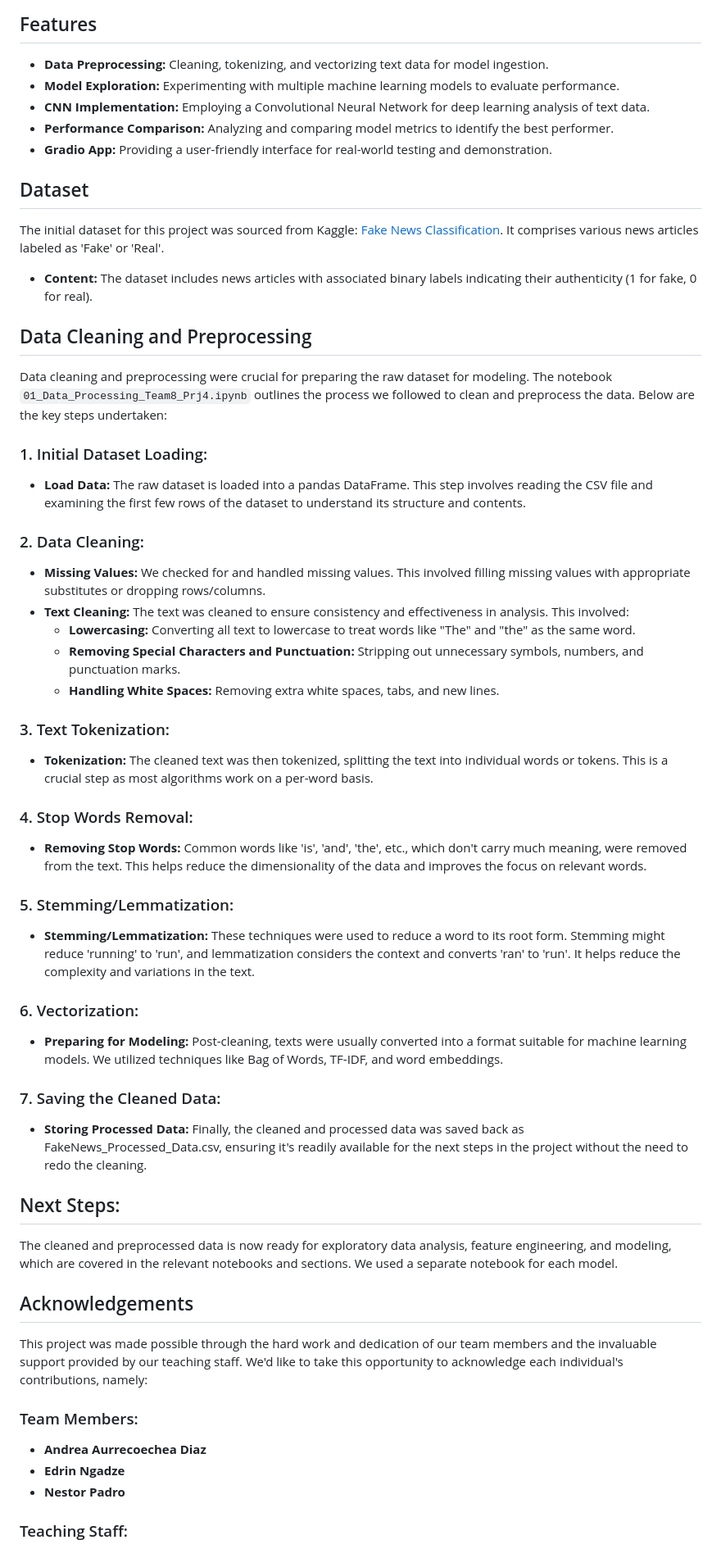
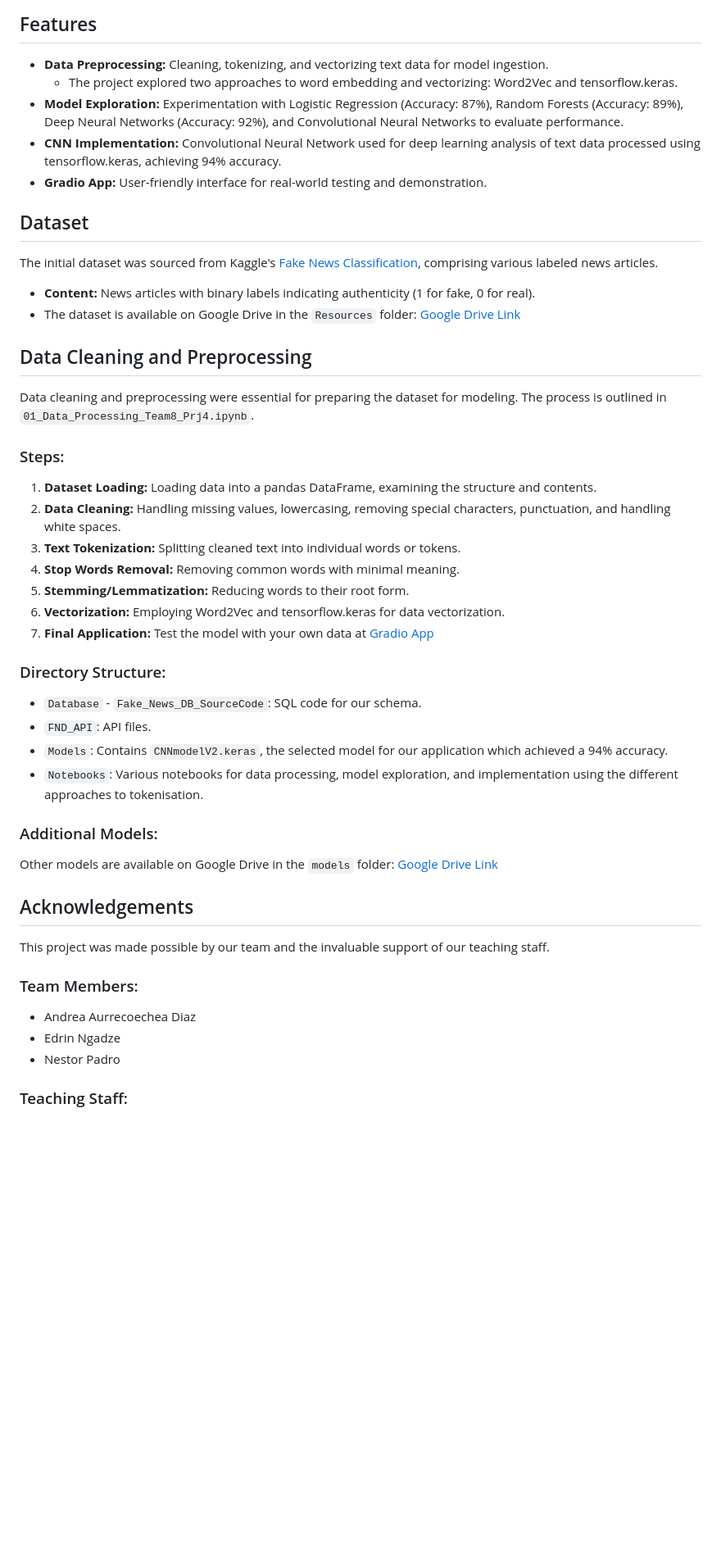
Before and after one commit to Andre2503/Group8-Project4, a Markdown page: README.md, the part around one of its changes. Shown at 82% size. GitHub-like rendering; blank space fills up the shorter version.

```diff
--- a/README.md
+++ b/README.md
@@ -5,55 +5,43 @@ In the era of information overload, distinguishing between real and fake news ha
 
 ## Features
 - **Data Preprocessing:** Cleaning, tokenizing, and vectorizing text data for model ingestion.
-- **Model Exploration:** Experimenting with multiple machine learning models to evaluate performance.
-- **CNN Implementation:** Employing a Convolutional Neural Network for deep learning analysis of text data.
-- **Performance Comparison:** Analyzing and comparing model metrics to identify the best performer.
-- **Gradio App:** Providing a user-friendly interface for real-world testing and demonstration.
+    - The project explored two approaches to word embedding and vectorizing: Word2Vec and tensorflow.keras.
+- **Model Exploration:** Experimentation with Logistic Regression (Accuracy: 87%), Random Forests (Accuracy: 89%), Deep Neural Networks (Accuracy: 92%), and Convolutional Neural Networks to evaluate performance.
+- **CNN Implementation:** Convolutional Neural Network used for deep learning analysis of text data processed using tensorflow.keras, achieving 94% accuracy.
+- **Gradio App:** User-friendly interface for real-world testing and demonstration.
 
 ## Dataset
-The initial dataset for this project was sourced from Kaggle: [Fake News Classification](https://www.kaggle.com/datasets/saurabhshahane/fake-news-classification). It comprises various news articles labeled as 'Fake' or 'Real'.
-
-- **Content:** The dataset includes news articles with associated binary labels indicating their authenticity (1 for fake, 0 for real).
+The initial dataset was sourced from Kaggle's [Fake News Classification](https://www.kaggle.com/datasets/saurabhshahane/fake-news-classification), comprising various labeled news articles.
+- **Content:** News articles with binary labels indicating authenticity (1 for fake, 0 for real).
+- The dataset is available on Google Drive in the `Resources` folder: [Google Drive Link](https://drive.google.com/drive/folders/1I8wobQdwvYev9w2sf_sMDh49NxGTsyUq?usp=drive_link)
 
 ## Data Cleaning and Preprocessing
+Data cleaning and preprocessing were essential for preparing the dataset for modeling. The process is outlined in `01_Data_Processing_Team8_Prj4.ipynb`.
 
-Data cleaning and preprocessing were crucial for preparing the raw dataset for modeling. The notebook `01_Data_Processing_Team8_Prj4.ipynb` outlines the process we followed to clean and preprocess the data. Below are the key steps undertaken:
+### Steps:
+1. **Dataset Loading:** Loading data into a pandas DataFrame, examining the structure and contents.
+2. **Data Cleaning:** Handling missing values, lowercasing, removing special characters, punctuation, and handling white spaces.
+3. **Text Tokenization:** Splitting cleaned text into individual words or tokens.
+4. **Stop Words Removal:** Removing common words with minimal meaning.
+5. **Stemming/Lemmatization:** Reducing words to their root form.
+6. **Vectorization:** Employing Word2Vec and tensorflow.keras for data vectorization.
+7. **Final Application:** Test the model with your own data at [Gradio App](https://8b55359b3bd7326898.gradio.live)
 
-### 1. Initial Dataset Loading:
-- **Load Data:** The raw dataset is loaded into a pandas DataFrame. This step involves reading the CSV file and examining the first few rows of the dataset to understand its structure and contents.
+### Directory Structure:
+- `Database` - `Fake_News_DB_SourceCode`: SQL code for our schema.
+- `FND_API`: API files.
+- `Models`: Contains `CNNmodelV2.keras`, the selected model for our application which achieved a 94% accuracy.
+- `Notebooks`: Various notebooks for data processing, model exploration, and implementation using the different approaches to tokenisation.
 
-### 2. Data Cleaning:
-- **Missing Values:** We checked for and handled missing values. This involved filling missing values with appropriate substitutes or dropping rows/columns.
-- **Text Cleaning:** The text was cleaned to ensure consistency and effectiveness in analysis. This involved:
-  - **Lowercasing:** Converting all text to lowercase to treat words like "The" and "the" as the same word.
-  - **Removing Special Characters and Punctuation:** Stripping out unnecessary symbols, numbers, and punctuation marks.
-  - **Handling White Spaces:** Removing extra white spaces, tabs, and new lines.
-
-### 3. Text Tokenization:
-- **Tokenization:** The cleaned text was then tokenized, splitting the text into individual words or tokens. This is a crucial step as most algorithms work on a per-word basis.
-
-### 4. Stop Words Removal:
-- **Removing Stop Words:** Common words like 'is', 'and', 'the', etc., which don't carry much meaning, were removed from the text. This helps reduce the dimensionality of the data and improves the focus on relevant words.
-
-### 5. Stemming/Lemmatization:
-- **Stemming/Lemmatization:** These techniques were used to reduce a word to its root form. Stemming might reduce 'running' to 'run', and lemmatization considers the context and converts 'ran' to 'run'. It helps reduce the complexity and variations in the text.
-
-### 6. Vectorization:
-- **Preparing for Modeling:** Post-cleaning, texts were usually converted into a format suitable for machine learning models. We utilized techniques like Bag of Words, TF-IDF, and word embeddings.
-
-### 7. Saving the Cleaned Data:
-- **Storing Processed Data:** Finally, the cleaned and processed data was saved back as FakeNews_Processed_Data.csv, ensuring it's readily available for the next steps in the project without the need to redo the cleaning.
-
-## Next Steps:
-The cleaned and preprocessed data is now ready for exploratory data analysis, feature engineering, and modeling, which are covered in the relevant notebooks and sections. We used a separate notebook for each model.
+### Additional Models:
+Other models are available on Google Drive in the `models` folder: [Google Drive Link](https://drive.google.com/drive/folders/1I8wobQdwvYev9w2sf_sMDh49NxGTsyUq?usp=drive_link)
 
 ## Acknowledgements
-
-This project was made possible through the hard work and dedication of our team members and the invaluable support provided by our teaching staff. We'd like to take this opportunity to acknowledge each individual's contributions, namely:
+This project was made possible by our team and the invaluable support of our teaching staff.
 
 ### Team Members:
-- **Andrea Aurrecoechea Diaz**
-- **Edrin Ngadze**
-- **Nestor Padro**
+- Andrea Aurrecoechea Diaz
+- Edrin Ngadze
+- Nestor Padro
 
 ### Teaching Staff:
```
Also changed, not shown: other parts of README.md (+5 -13 lines).
